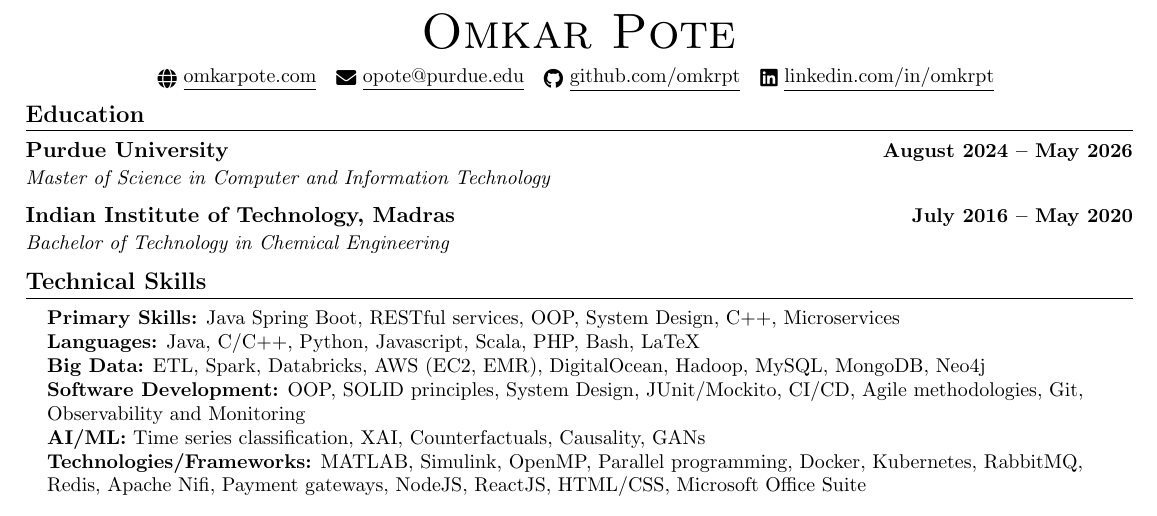
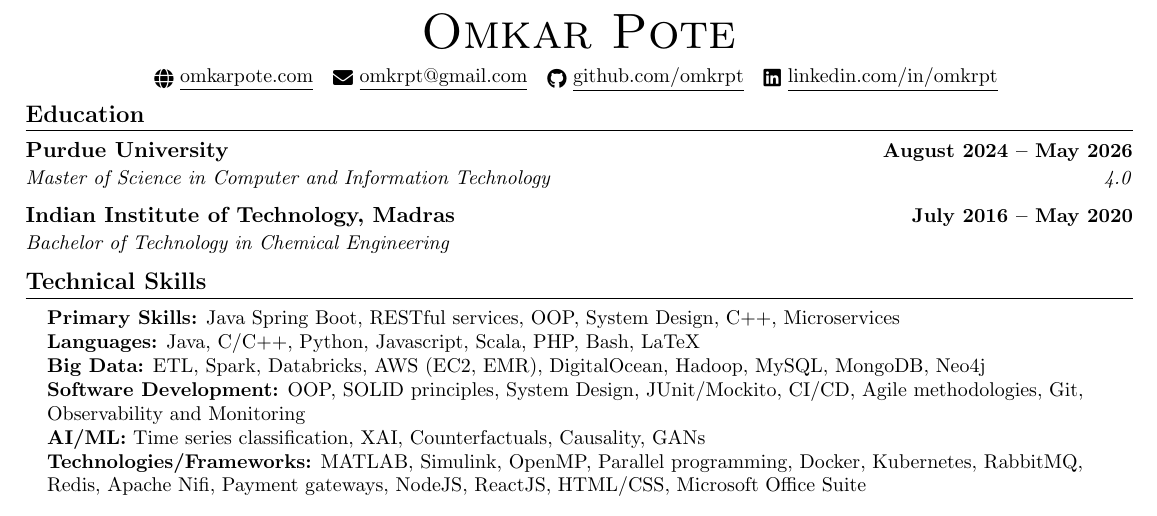
Before and after one commit to omkrpt/portfolio, a LaTeX CV (cv/OmkarPoteCV.tex): part of page 1 of 2, cut so that both start at the same text. Compiled offline with pdfLaTeX.

Commit message:
update cv

```diff
--- a/cv/OmkarPoteCV.tex
+++ b/cv/OmkarPoteCV.tex
@@ -126,7 +126,7 @@
     % 123 Street Name, Town, State 12345 \\ \vspace{1pt}
     \small
     \href{https://omkarpote.com}{\raisebox{-0.2\height}\faGlobe\  \underline{omkarpote.com}} ~
-    \href{mailto:opote@purdue.edu}{\raisebox{-0.2\height}\faEnvelope\  \underline{opote@purdue.edu}} ~
+    \href{mailto:omkrpt@gmail.com}{\raisebox{-0.2\height}\faEnvelope\  \underline{omkrpt@gmail.com}} ~
     \href{https://github.com/omkrpt}{\raisebox{-0.2\height}\faGithub\ \underline{github.com/omkrpt}} ~
     \href{https://linkedin.com/in/omkrpt/}{\raisebox{-0.2\height}\faLinkedin\ \underline{linkedin.com/in/omkrpt}}
     \vspace{-8pt}
@@ -138,7 +138,7 @@
   \resumeSubHeadingListStart
     \resumeSubheading
       {Purdue University}{August 2024 -- May 2026}
-      {Master of Science in Computer and Information Technology}{}
+      {Master of Science in Computer and Information Technology}{4.0}
     \resumeSubheading
       {Indian Institute of Technology, Madras}{July 2016 -- May 2020}
       {Bachelor of Technology in Chemical Engineering}{}
```
